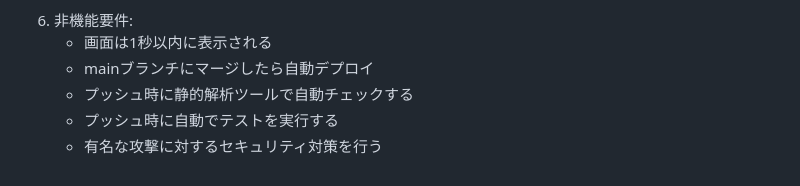
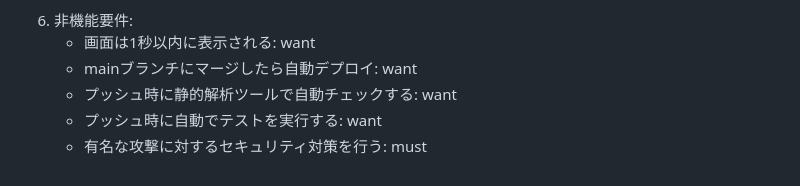
Before and after one commit to naoasa/easy-readzy, a Markdown page: documents/concepts_and_requirements.md, the part around the change. Rendered like a GitHub page.

Commit message:
docs: 非機能要件に優先順位を追加

```diff
--- a/documents/concepts_and_requirements.md
+++ b/documents/concepts_and_requirements.md
@@ -37,8 +37,8 @@
 機能の優先順位: [コンテンツ追加]本の検索・登録ができる → [追加コンテンツの管理]マイ本棚が管理できる → [ゲストログイン]ゲストログインができる → [ユーザー認証]ユーザー登録ができる → [本を読む前の目標設定]本に目標が設定できる → [外部サイトで本のアウトプット]本にURL貼付でアウトプットを紐づけられる → [コンテキストに合った本の提案]自分の状況に合った本が提案される → [アプリ内での本のアウトプット]対話形式のアウトプットができる
 
 6. 非機能要件:
-    - 画面は1秒以内に表示される
-    - mainブランチにマージしたら自動デプロイ
-    - プッシュ時に静的解析ツールで自動チェックする
-    - プッシュ時に自動でテストを実行する
-    - 有名な攻撃に対するセキュリティ対策を行う
+    - 画面は1秒以内に表示される: want
+    - mainブランチにマージしたら自動デプロイ: want
+    - プッシュ時に静的解析ツールで自動チェックする: want
+    - プッシュ時に自動でテストを実行する: want
+    - 有名な攻撃に対するセキュリティ対策を行う: must
```
